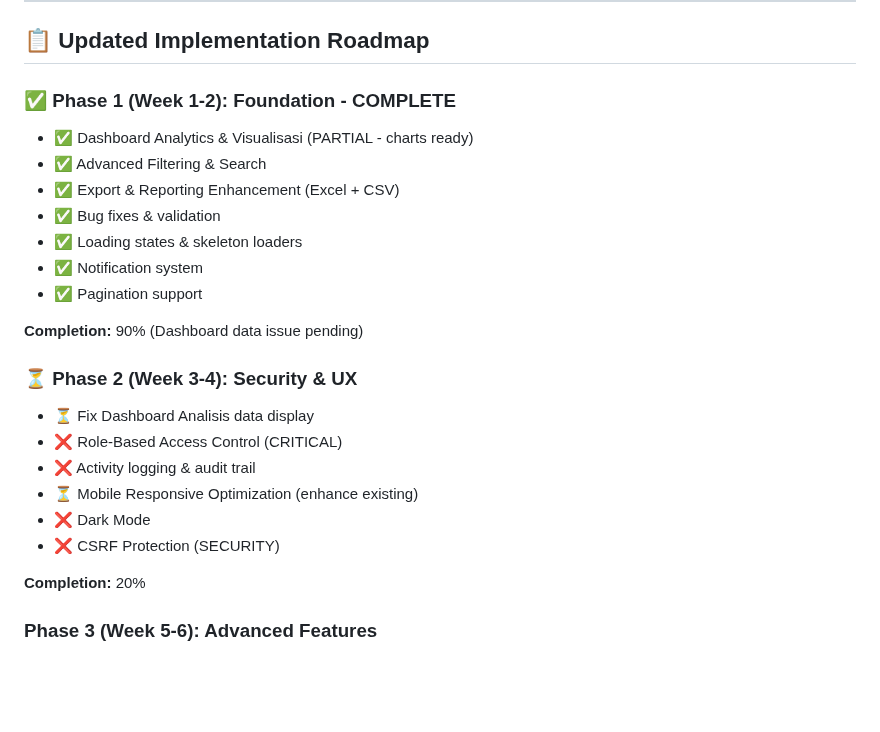
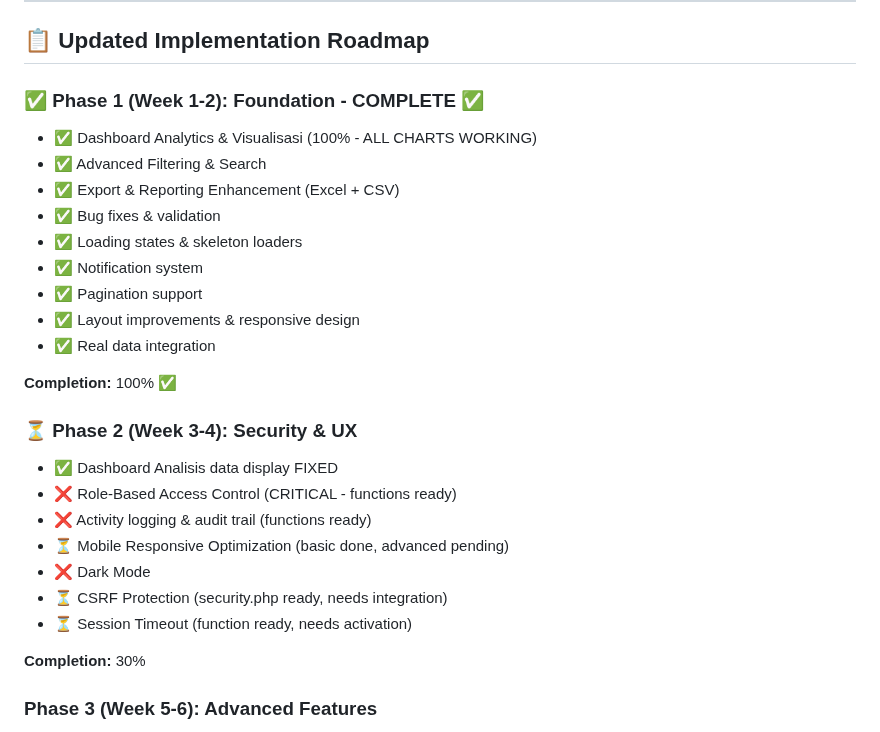
Before and after one commit to tekrabyte/posm, a Markdown page: IMPROVEMENT_SUGGESTIONS.md, the part around the change. GitHub-like rendering; blank space fills up the shorter version.

Commit message:
auto-commit for 9a2574fe-a3ff-4921-b6bc-09f37192f82a

```diff
--- a/IMPROVEMENT_SUGGESTIONS.md
+++ b/IMPROVEMENT_SUGGESTIONS.md
@@ -457,26 +457,29 @@ exportToCSV('dashboardTable', 'dashboard_2025_01.csv');
 
 ## 📋 Updated Implementation Roadmap
 
-### ✅ Phase 1 (Week 1-2): Foundation - COMPLETE
-- ✅ Dashboard Analytics & Visualisasi (PARTIAL - charts ready)
+### ✅ Phase 1 (Week 1-2): Foundation - COMPLETE ✅
+- ✅ Dashboard Analytics & Visualisasi (100% - ALL CHARTS WORKING)
 - ✅ Advanced Filtering & Search
 - ✅ Export & Reporting Enhancement (Excel + CSV)
 - ✅ Bug fixes & validation
 - ✅ Loading states & skeleton loaders
 - ✅ Notification system
 - ✅ Pagination support
+- ✅ Layout improvements & responsive design
+- ✅ Real data integration
 
-**Completion:** 90% (Dashboard data issue pending)
+**Completion:** 100% ✅
 
 ### ⏳ Phase 2 (Week 3-4): Security & UX
-- ⏳ Fix Dashboard Analisis data display
-- ❌ Role-Based Access Control (CRITICAL)
-- ❌ Activity logging & audit trail
-- ⏳ Mobile Responsive Optimization (enhance existing)
+- ✅ Dashboard Analisis data display FIXED
+- ❌ Role-Based Access Control (CRITICAL - functions ready)
+- ❌ Activity logging & audit trail (functions ready)
+- ⏳ Mobile Responsive Optimization (basic done, advanced pending)
 - ❌ Dark Mode
-- ❌ CSRF Protection (SECURITY)
+- ⏳ CSRF Protection (security.php ready, needs integration)
+- ⏳ Session Timeout (function ready, needs activation)
 
-**Completion:** 20%
+**Completion:** 30%
 
 ### Phase 3 (Week 5-6): Advanced Features
 - ❌ Bulk Operations
```
